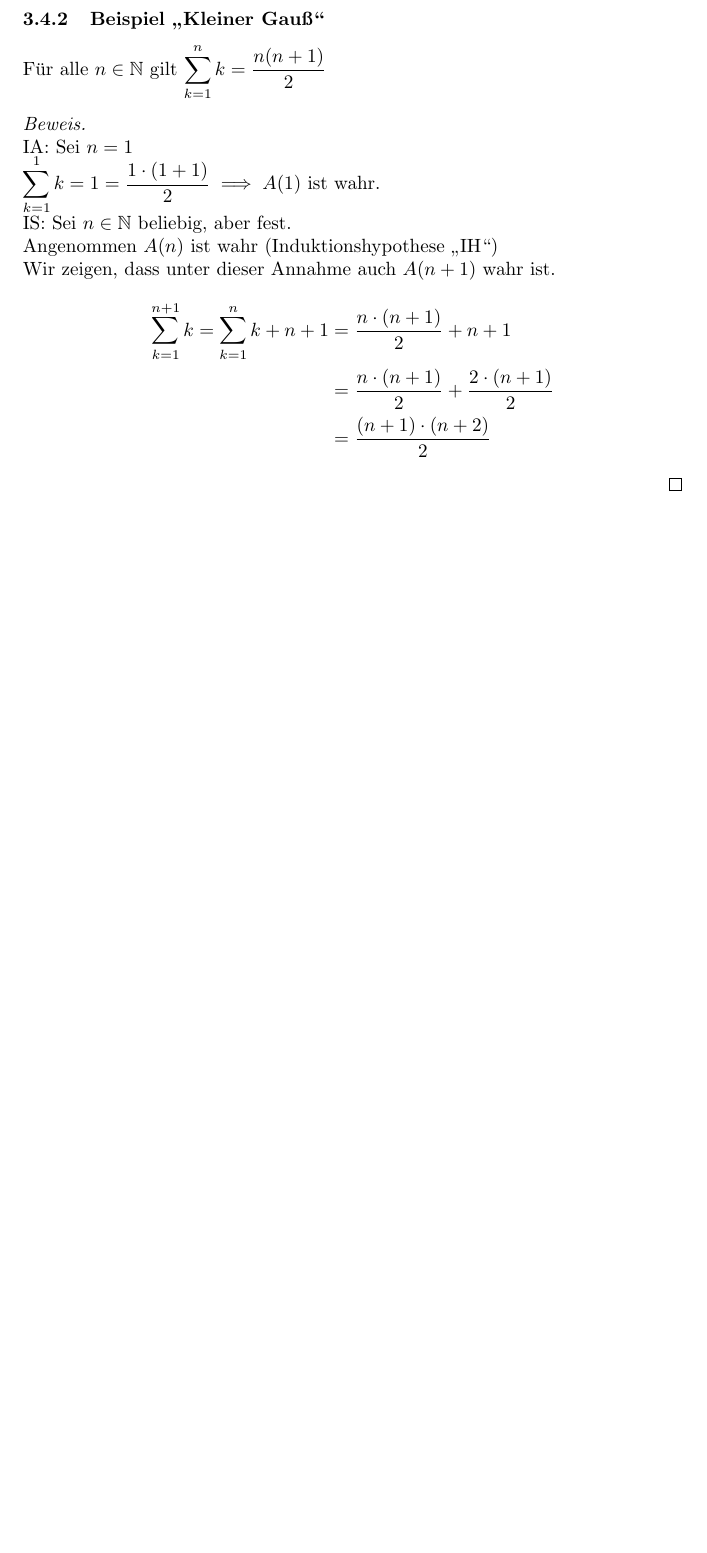
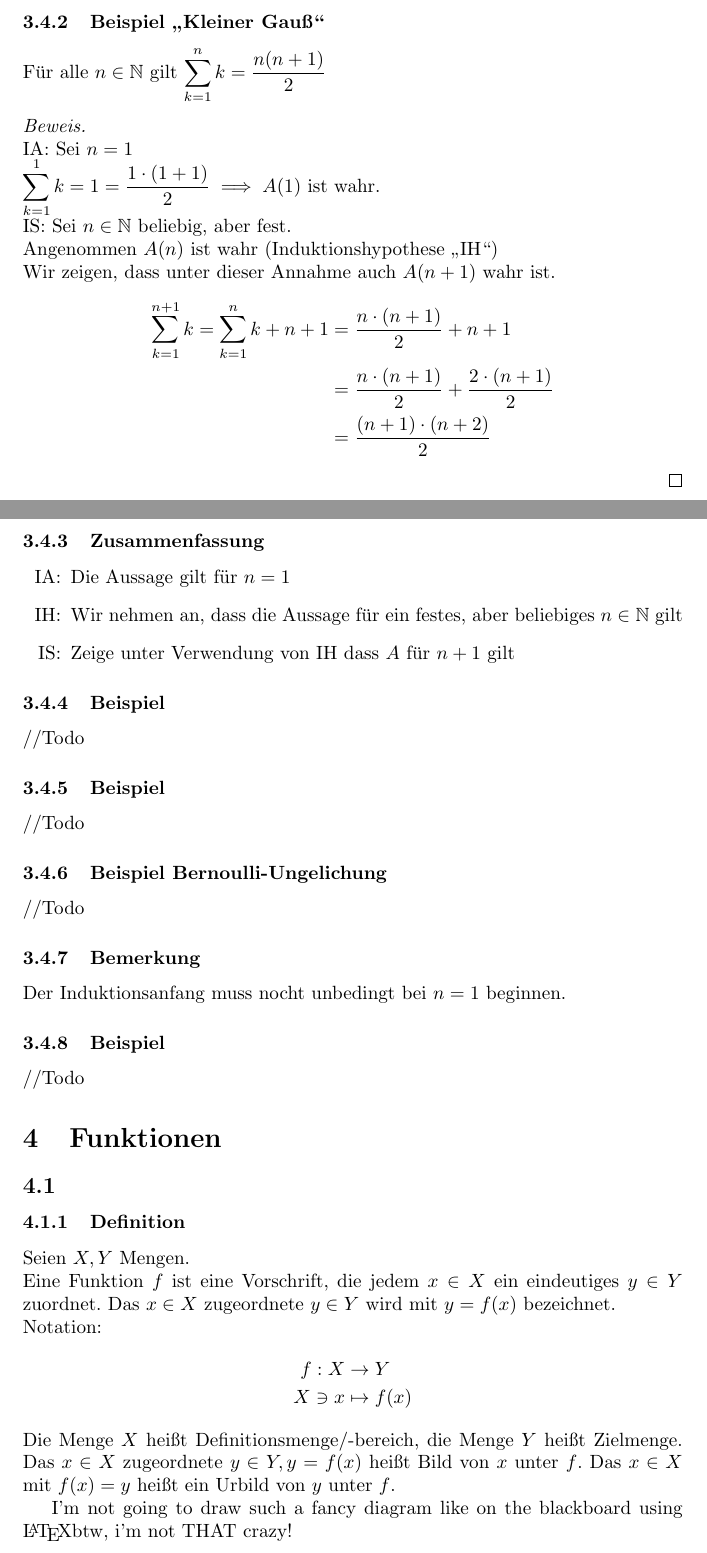
Before and after one commit to ottojo/matheVorkurs, a LaTeX document (vorkurs.tex): part of page 7 of 7 before the commit and two parts of pages 7 and 8 of 10 after it, the two joined at a grey line, cut so that both start at the same text, the shorter picture padded with empty space. Compiled offline with pdfLaTeX.

Commit message:
vorlesung 12.9.

```diff
--- a/vorkurs.tex
+++ b/vorkurs.tex
@@ -279,3 +279,44 @@
         \end{align*}
       \end{proof}
 
+    \subsubsection{Zusammenfassung}
+      \begin{itemize}
+        \item [IA:] Die Aussage gilt für $n=1$
+        \item [IH:] Wir nehmen an, dass die Aussage für ein festes, aber
+          beliebiges $n \in \mathbb{N}$ gilt
+        \item [IS:] Zeige unter Verwendung von IH dass $A$ für $n+1$ gilt
+      \end{itemize}
+
+    \subsubsection{Beispiel}
+      //Todo
+
+    \subsubsection{Beispiel}
+      //Todo
+
+    \subsubsection{Beispiel Bernoulli-Ungelichung}
+      //Todo
+
+    \subsubsection{Bemerkung}
+      Der Induktionsanfang muss nocht unbedingt bei $n=1$ beginnen.
+
+    \subsubsection{Beispiel}
+      //Todo
+
+\section{Funktionen}
+  \subsection{}
+    \subsubsection{Definition}
+      Seien $X,Y$ Mengen. \\
+      Eine Funktion $f$ ist eine Vorschrift, die jedem $x \in X$ ein eindeutiges
+      $y \in Y$ zuordnet. Das $x \in X$ zugeordnete $y \in Y$ wird mit
+      $y=f(x)$ bezeichnet. \\
+      Notation:
+      \begin{align*}
+        f: X &\to Y \\
+        X \ni x &\mapsto f(x)
+      \end{align*}
+      Die Menge $X$ heißt Definitionsmenge/-bereich, die Menge $Y$ heißt
+      Zielmenge. Das $x \in X$ zugeordnete $y \in Y, y=f(x)$ heißt Bild von $x$
+      unter $f$. Das $x \in X$ mit $f(x)=y$ heißt ein Urbild von $y$ unter $f$.
+
+      I'm not going to draw such a fancy diagram like on the blackboard using
+      \LaTeX btw, i'm not THAT crazy!
```
Also changed, not shown: vorkurs.pdf, vorkurs.tex (58 more changed lines).
